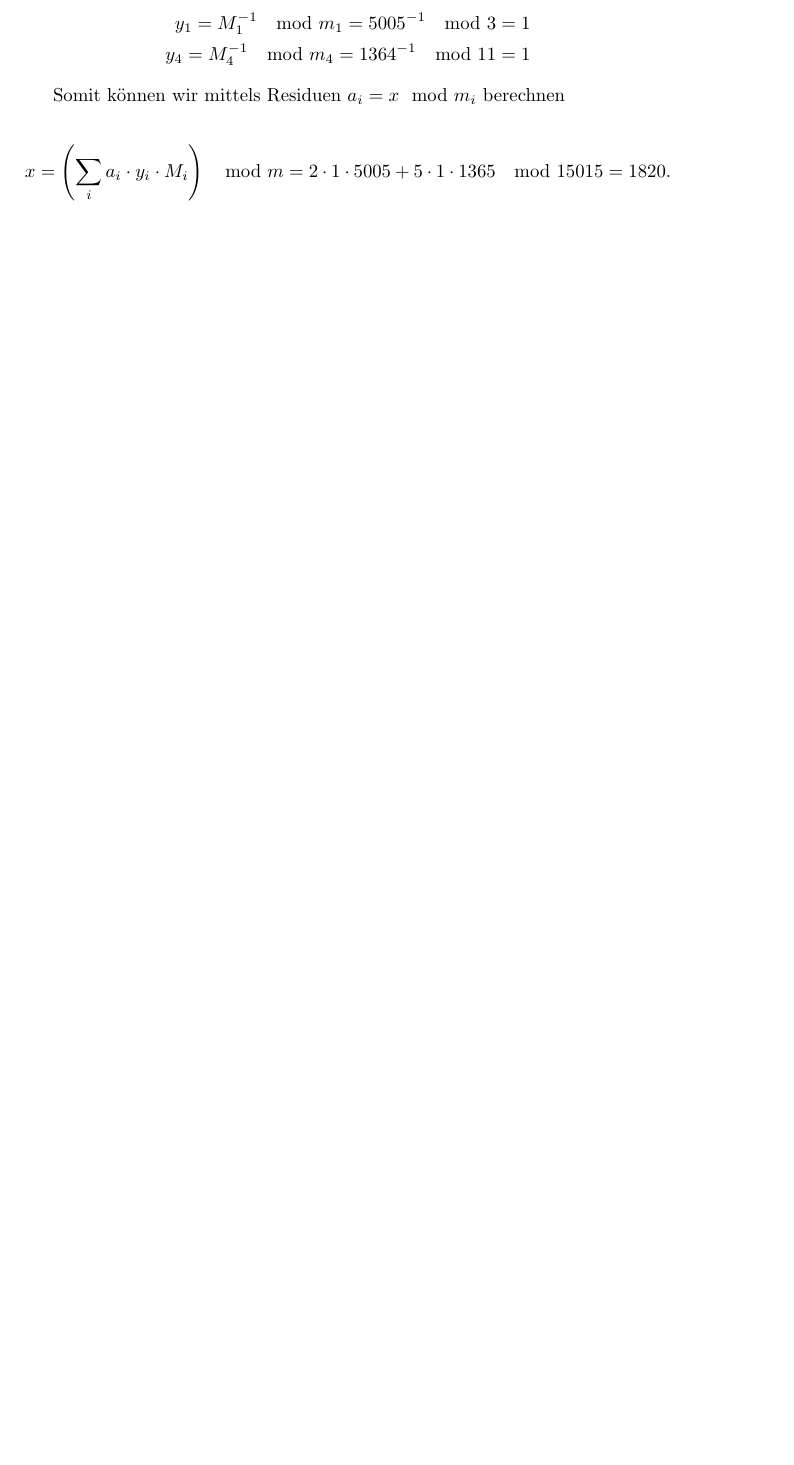
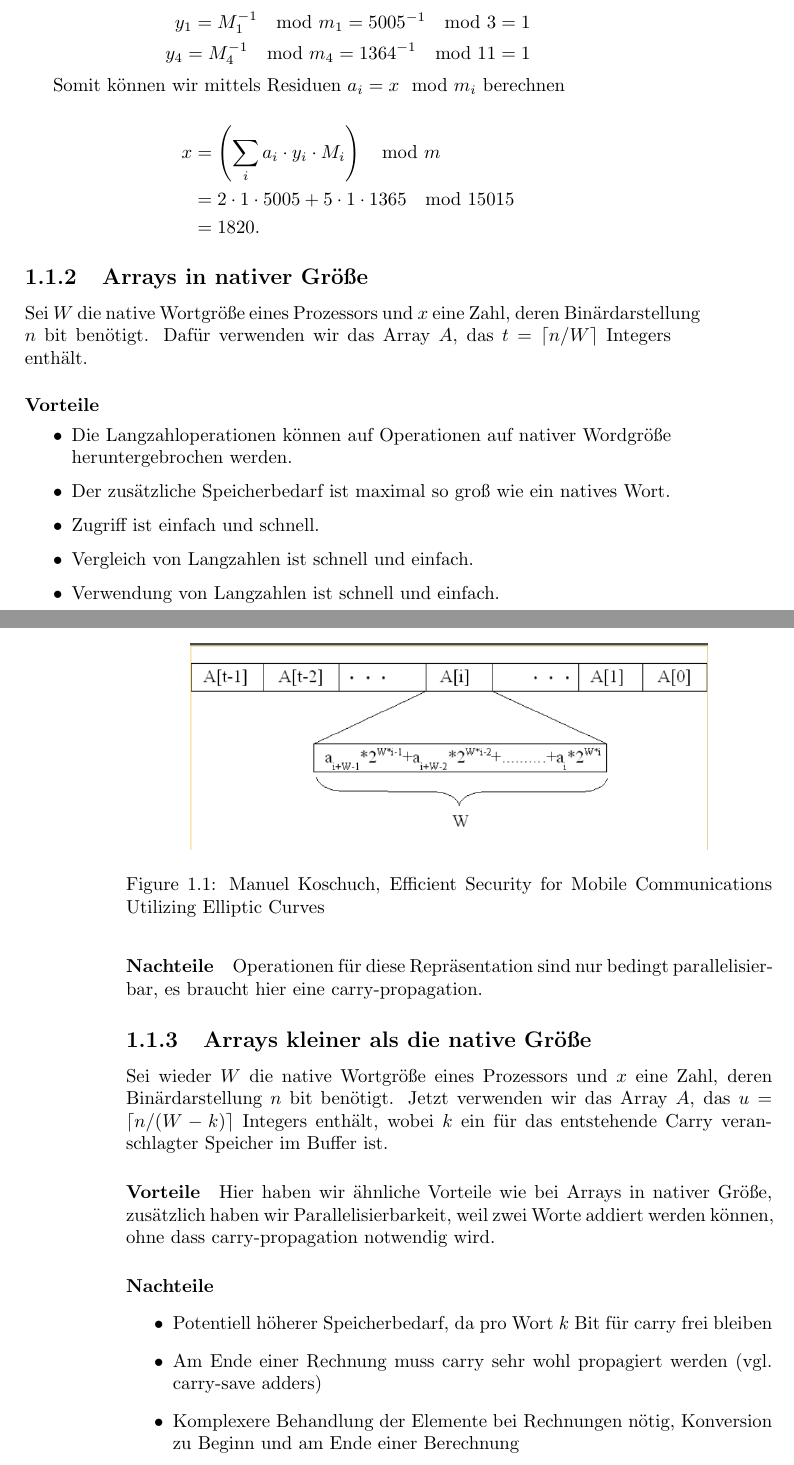
Before and after one commit to kathariemer/its26.applied-crypto, a LaTeX book (main.tex, which reads chapters/1-implementation.tex, preamble.tex): part of page 7 of 11 before the commit and two parts of pages 7 and 8 of 11 after it, the two joined at a grey line, cut so that both start at the same text, the shorter picture padded with empty space. Compiled offline with pdfLaTeX.

Commit message:
feat: subsection langzahlenrepresentation mittels arrays

```diff
--- a/chapters/1-implementation.tex
+++ b/chapters/1-implementation.tex
@@ -108,6 +108,52 @@ Dann berechnen wir die Inversen bzgl. der Moduln $m_i$, z.B. mittels erweitertem
 
 Somit können wir mittels Residuen $a_i = x \mod m_i$ berechnen
 
-\begin{equation*}
-    x = \left(\sum_i a_i \cdot y_i \cdot M_i \right) \mod m = 2\cdot 1 \cdot 5005 + 5 \cdot 1 \cdot 1365 \mod 15015 = 1820.
-\end{equation*}
+\begin{align*}
+    x &= \left(\sum_i a_i \cdot y_i \cdot M_i \right) \mod m \\
+      &= 2\cdot 1 \cdot 5005 + 5 \cdot 1 \cdot 1365 \mod 15015 \\
+      &= 1820.
+\end{align*}
+
+%%% subsection %%%
+\subsection{Arrays in nativer Größe}
+
+Sei $W$ die native Wortgröße eines Prozessors und $x$ eine Zahl, deren Binärdarstellung $n$ bit benötigt. Dafür verwenden wir das Array $A$, das $t = \lceil n/W \rceil$ Integers enthält.
+
+\begin{figure}[h]
+    \includegraphics[width=0.8\textwidth]{figures/fig1-arrays-native-size}
+    \centering
+    \caption{Manuel Koschuch, Efficient Security for Mobile Communications Utilizing Elliptic Curves}
+\end{figure}
+
+\paragraph{Vorteile}
+
+\begin{itemize}
+    \item Die Langzahloperationen können auf Operationen auf nativer Wordgröße heruntergebrochen werden.
+    \item Der zusätzliche Speicherbedarf ist maximal so groß wie ein natives Wort.
+    \item Zugriff ist einfach und schnell.
+    \item Vergleich von Langzahlen ist schnell und einfach.
+    \item Verwendung von Langzahlen ist schnell und einfach.
+\end{itemize}
+
+\paragraph{Nachteile}
+
+Operationen für diese Repräsentation sind nur bedingt parallelisierbar, es braucht hier eine carry-propagation.
+
+%%% subsection %%%
+\subsection{Arrays kleiner als die native Größe}
+
+Sei wieder $W$ die native Wortgröße eines Prozessors und $x$ eine Zahl, deren Binärdarstellung $n$ bit benötigt. Jetzt verwenden wir das Array $A$, das
+$u = \lceil n/(W-k) \rceil$ Integers enthält, wobei $k$ ein für das entstehende Carry veranschlagter Speicher im Buffer ist.
+
+\paragraph{Vorteile}
+
+Hier haben wir ähnliche Vorteile wie bei Arrays in nativer Größe, zusätzlich haben wir Parallelisierbarkeit, weil zwei Worte addiert werden können, ohne dass carry-propagation
+notwendig wird.
+
+\paragraph{Nachteile}
+
+\begin{itemize}
+    \item Potentiell höherer Speicherbedarf, da pro Wort $k$ Bit für carry frei bleiben
+    \item Am Ende einer Rechnung muss carry sehr wohl propagiert werden (vgl. carry-save adders)
+    \item Komplexere Behandlung der Elemente bei Rechnungen nötig, Konversion zu Beginn und am Ende einer Berechnung
+\end{itemize}
--- a/preamble.tex
+++ b/preamble.tex
@@ -1,4 +1,5 @@
 \usepackage{amsmath}
+\usepackage{graphicx}
 \usepackage{imakeidx}
 
 
```
Also changed, not shown: figures/fig1-arrays-native-size.png (added).
